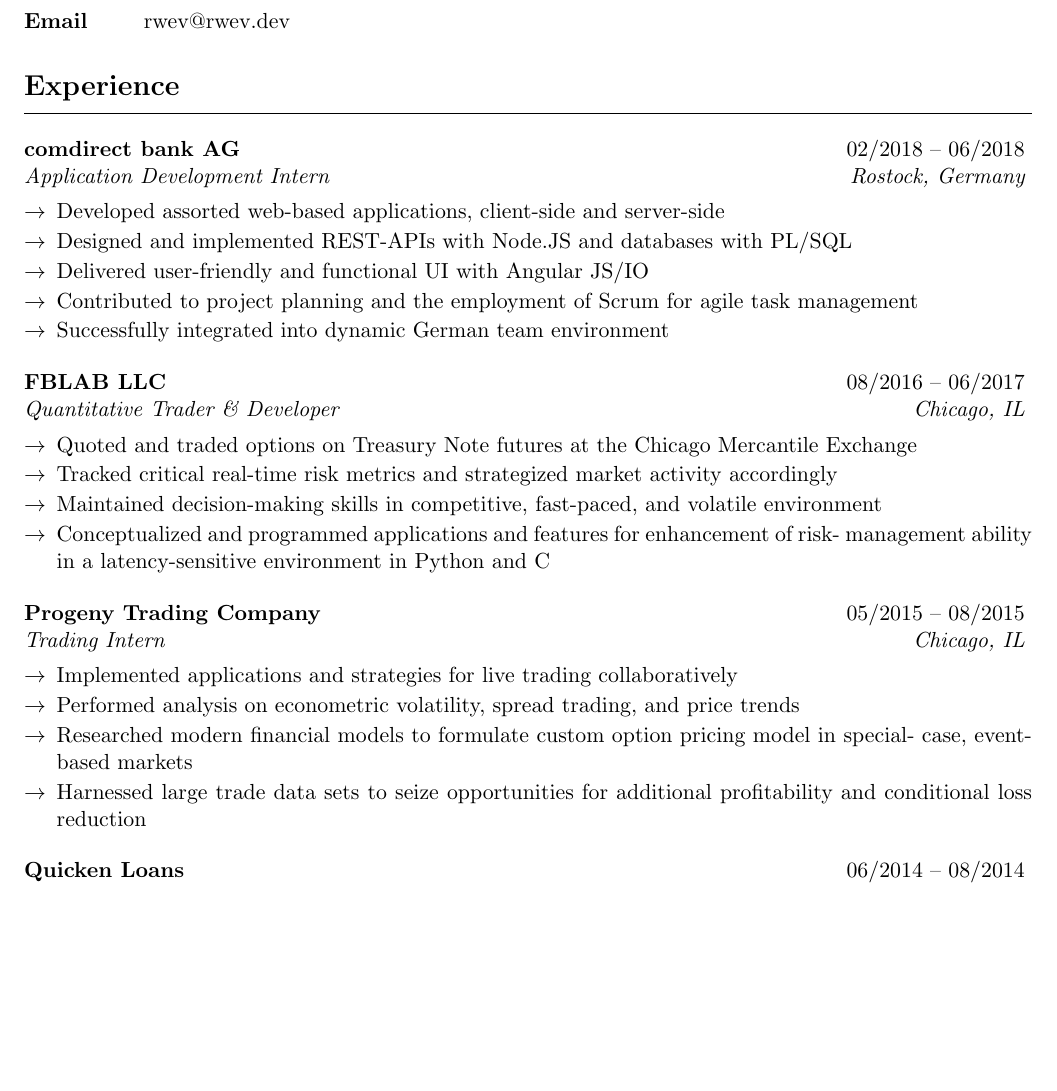
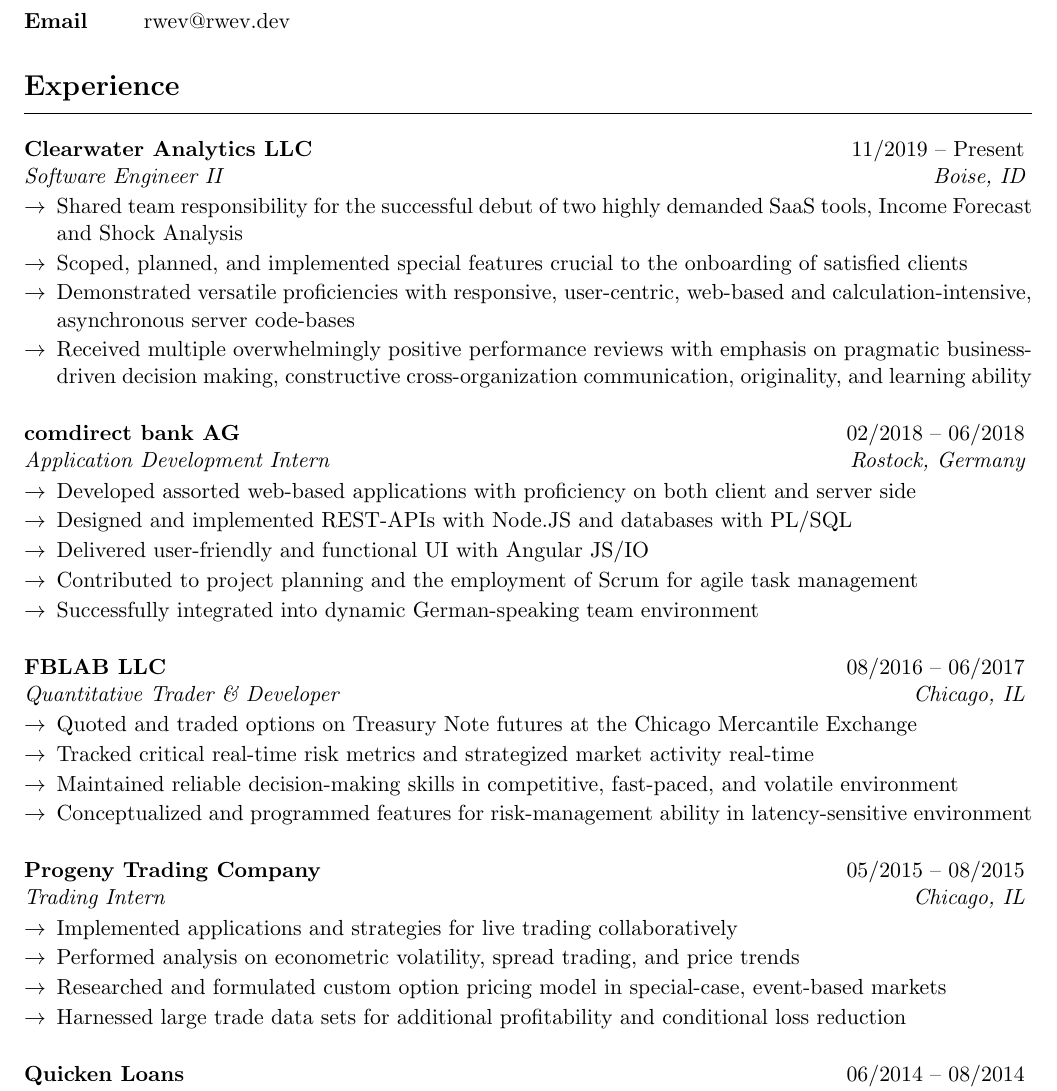
Before and after one commit to rwev/resume, a LaTeX CV (resume.tex, which reads resume.cls): part of page 1 of 2, cut so that both start at the same text, the shorter picture padded with empty space. Compiled offline with pdfLaTeX.

Commit message:
add cwan

```diff
--- a/resume.cls
+++ b/resume.cls
@@ -31,8 +31,8 @@
 {\em #3} \hfill {\em #4}
 }\smallskip
 \begin{list}{$\rightarrow$}{\leftmargin=1.5em}
-\itemsep -0.5em \vspace{-0.5em}
+\itemsep -0.5em \vspace{-0.75em}
 }{
 \end{list}
-\vspace{0.5em}
+\vspace{0.75em}
 }
--- a/resume.tex
+++ b/resume.tex
@@ -10,29 +10,33 @@
 
     \begin{cvSection}{Experience}
 
+        \begin{cvSubsection}{Clearwater Analytics LLC}{11/2019 -- Present}{Software Engineer II}{Boise, ID}
+            \item Shared team responsibility for the successful debut of two highly demanded SaaS tools, Income Forecast and Shock Analysis
+            \item Scoped, planned, and implemented special features crucial to the onboarding of satisfied clients
+            \item Demonstrated versatile proficiencies with responsive, user-centric, web-based and calculation-intensive, asynchronous server code-bases
+            \item Received multiple overwhelmingly positive performance reviews with emphasis on pragmatic business-driven decision making, constructive cross-organization communication, originality, and learning ability
+        \end{cvSubsection}
+
         \begin{cvSubsection}{comdirect bank AG}{02/2018 -- 06/2018}{Application Development Intern}{Rostock, Germany}
-            \item Developed assorted web-based applications, client-side and server-side
+            \item Developed assorted web-based applications with proficiency on both client and server side
             \item Designed and implemented REST-APIs with Node.JS and databases with PL/SQL
             \item Delivered user-friendly and functional UI with Angular JS/IO
             \item Contributed to project planning and the employment of Scrum for agile task management
-            \item Successfully integrated into dynamic German team environment
+            \item Successfully integrated into dynamic German-speaking team environment
         \end{cvSubsection}
 
         \begin{cvSubsection}{FBLAB LLC}{08/2016 -- 06/2017}{Quantitative Trader \& Developer}{Chicago, IL}
             \item Quoted and traded options on Treasury Note futures at the Chicago Mercantile Exchange
-            \item Tracked critical real-time risk metrics and strategized market activity accordingly
-            \item Maintained decision-making skills in competitive, fast-paced, and volatile environment
-            \item Conceptualized and programmed applications and features for enhancement of risk-
-            management ability in a latency-sensitive environment in Python and C
+            \item Tracked critical real-time risk metrics and strategized market activity real-time
+            \item Maintained reliable decision-making skills in competitive, fast-paced, and volatile environment
+            \item Conceptualized and programmed features for risk-management ability in latency-sensitive environment
         \end{cvSubsection}
 
         \begin{cvSubsection}{Progeny Trading Company}{05/2015 -- 08/2015}{Trading Intern}{Chicago, IL}
             \item Implemented applications and strategies for live trading collaboratively
             \item Performed analysis on econometric volatility, spread trading, and price trends
-            \item Researched modern financial models to formulate custom option pricing model in special-
-            case, event-based markets
-            \item Harnessed large trade data sets to seize opportunities for additional profitability and
-            conditional loss reduction
+            \item Researched and formulated custom option pricing model in special-case, event-based markets
+            \item Harnessed large trade data sets for additional profitability and conditional loss reduction
         \end{cvSubsection}
 
         \begin{cvSubsection}{Quicken Loans}{06/2014 -- 08/2014}{Mortgage Banking Intern}{Detroit, MI}
```
Also changed, not shown: resume.pdf, 1 other file.
